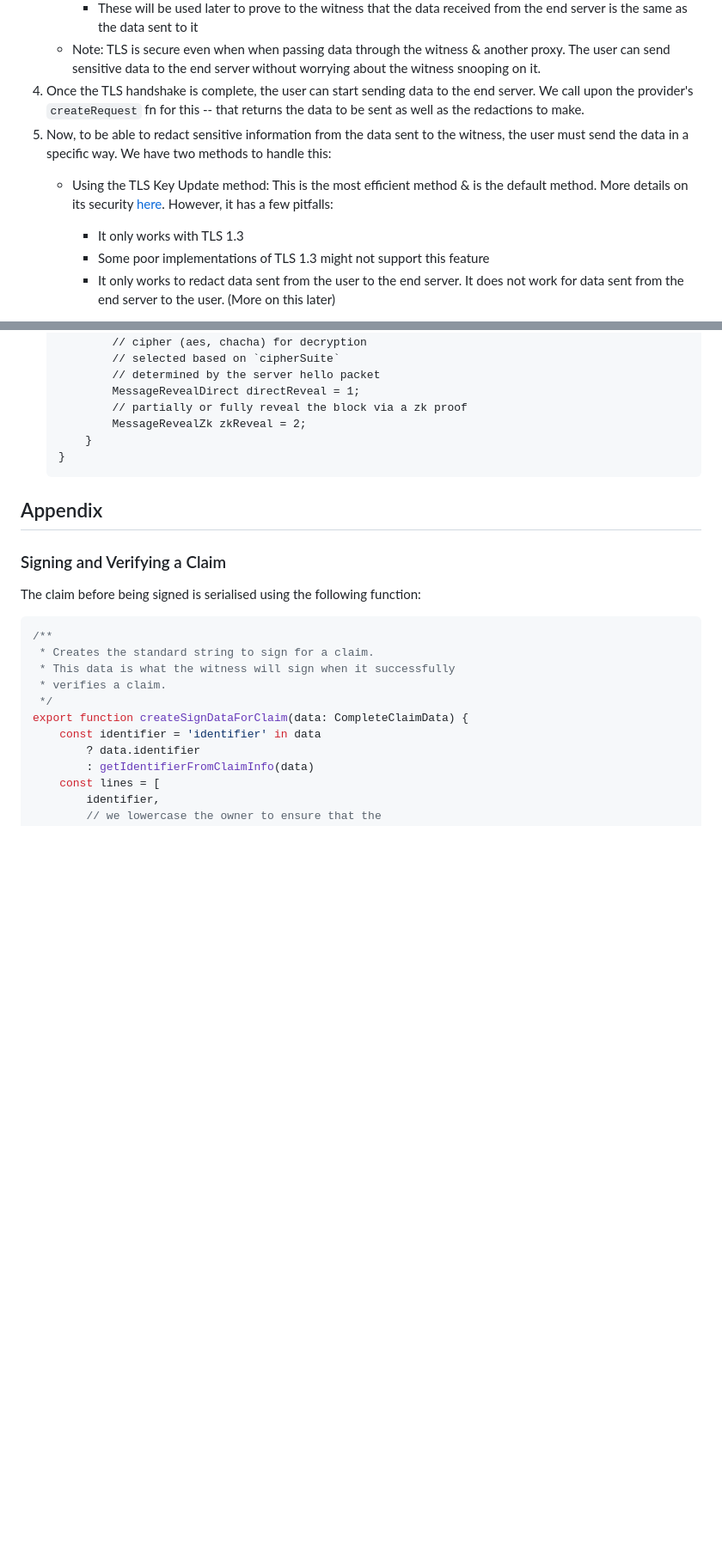
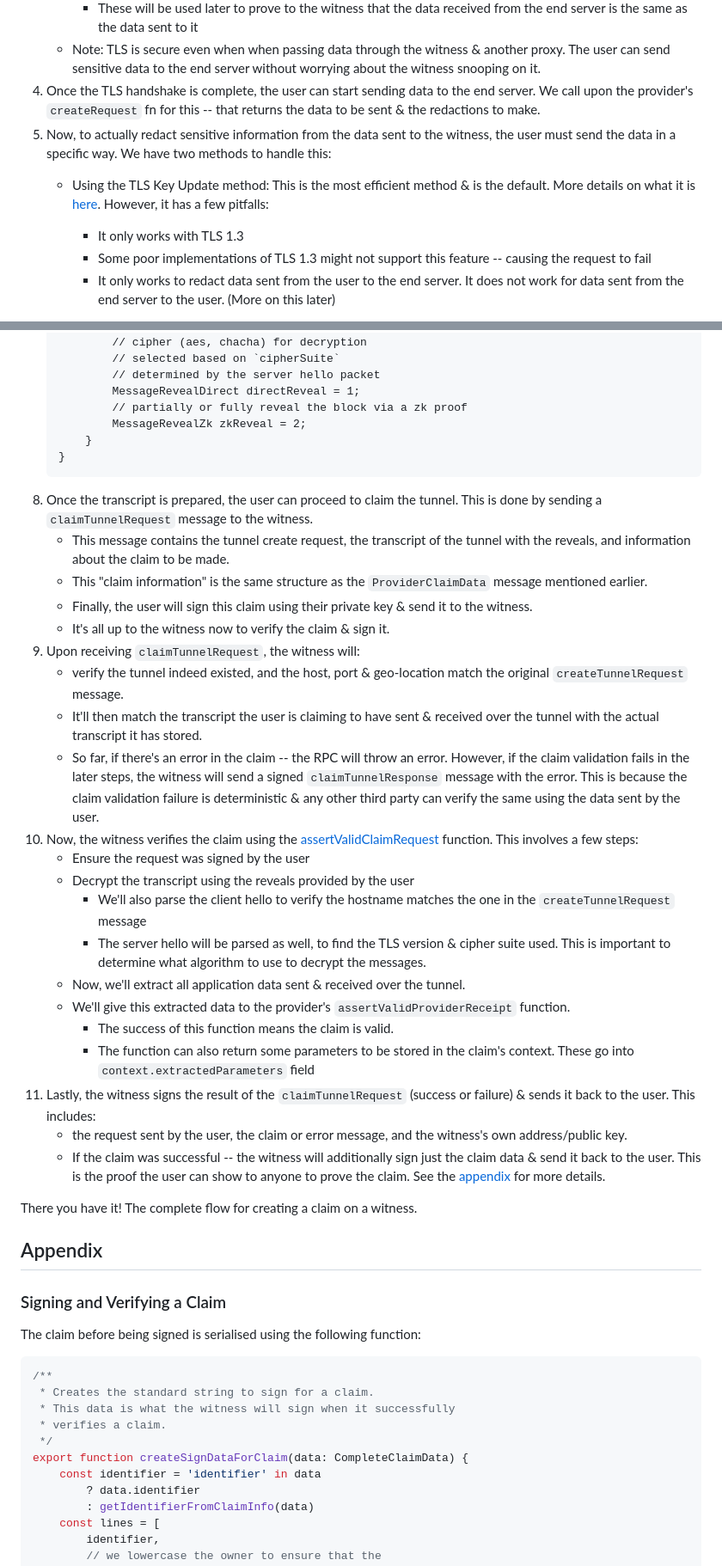
Before and after one commit to reclaimprotocol/attestor-core, a Markdown page: docs/claim-creation.md, 2 parts joined by grey strips. Shown: that part at 86% size. Drawn GitHub-style; blank space fills up the shorter version.

Commit message:
docs: claim creation & zkp

````diff
--- a/docs/claim-creation.md
+++ b/docs/claim-creation.md
@@ -90,11 +88,11 @@ This entire process is facilitated by the [createClaimOnWitness](/src/create-cla
 	- The RpcTlsTunnel also stores all the messages sent & received over the tunnel including the symmetric keys used to encrypt/decrypt the messages.
 		- These will be used later to prove to the witness that the data received from the end server is the same as the data sent to it
 	- Note: TLS is secure even when when passing data through the witness & another proxy. The user can send sensitive data to the end server without worrying about the witness snooping on it.
-5. Once the TLS handshake is complete, the user can start sending data to the end server. We call upon the provider's `createRequest` fn for this -- that returns the data to be sent as well as the redactions to make.
-6. Now, to be able to redact sensitive information from the data sent to the witness, the user must send the data in a specific way. We have two methods to handle this:
-	- Using the TLS Key Update method: This is the most efficient method & is the default method. More details on its security [here](#tls-key-update-method). However, it has a few pitfalls:
+5. Once the TLS handshake is complete, the user can start sending data to the end server. We call upon the provider's `createRequest` fn for this -- that returns the data to be sent & the redactions to make.
+6. Now, to actually redact sensitive information from the data sent to the witness, the user must send the data in a specific way. We have two methods to handle this:
+	- Using the TLS Key Update method: This is the most efficient method & is the default. More details on what it is [here](#tls-key-update-method). However, it has a few pitfalls:
 		- It only works with TLS 1.3
-		- Some poor implementations of TLS 1.3 might not support this feature
+		- Some poor implementations of TLS 1.3 might not support this feature -- causing the request to fail
 		- It only works to redact data sent from the user to the end server. It does not work for data sent from the end server to the user. (More on this later)
 
 		Let's look at how this method works. We'll use the example of accessing the Google People API as mentioned in the [problem statement](/docs/problem-statement.md).
@@ -172,7 +171,29 @@ This entire process is facilitated by the [createClaimOnWitness](/src/create-cla
 		}
 	}
 	```
+9. Once the transcript is prepared, the user can proceed to claim the tunnel. This is done by sending a `claimTunnelRequest` message to the witness.
+	- This message contains the tunnel create request, the transcript of the tunnel with the reveals, and information about the claim to be made.
+	- This "claim information" is the same structure as the `ProviderClaimData` message mentioned earlier.
+	- Finally, the user will sign this claim using their private key & send it to the witness.
+	- It's all up to the witness now to verify the claim & sign it.
+10. Upon receiving `claimTunnelRequest`, the witness will:
+	- verify the tunnel indeed existed, and the host, port & geo-location match the original `createTunnelRequest` message.
+	- It'll then match the transcript the user is claiming to have sent & received over the tunnel with the actual transcript it has stored.
+	- So far, if there's an error in the claim -- the RPC will throw an error. However, if the claim validation fails in the later steps, the witness will send a signed `claimTunnelResponse` message with the error. This is because the claim validation failure is deterministic & any other third party can verify the same using the data sent by the user.
+11. Now, the witness verifies the claim using the [assertValidClaimRequest](/src/server/utils/assert-valid-claim-request.ts?ref_type=head#L22) function. This involves a few steps:
+	- Ensure the request was signed by the user
+	- Decrypt the transcript using the reveals provided by the user
+		- We'll also parse the client hello to verify the hostname matches the one in the `createTunnelRequest` message
+		- The server hello will be parsed as well, to find the TLS version & cipher suite used. This is important to determine what algorithm to use to decrypt the messages.
+	- Now, we'll extract all application data sent & received over the tunnel.
+	- We'll give this extracted data to the provider's `assertValidProviderReceipt` function.
+		- The success of this function means the claim is valid.
+		- The function can also return some parameters to be stored in the claim's context. These go into `context.extractedParameters` field
+12. Lastly, the witness signs the result of the `claimTunnelRequest` (success or failure) & sends it back to the user. This includes:
+	- the request sent by the user, the claim or error message, and the witness's own address/public key.
+	- If the claim was successful -- the witness will additionally sign just the claim data & send it back to the user. This is the proof the user can show to anyone to prove the claim. See the [appendix](#signing-and-verifying-a-claim) for more details.
 
+There you have it! The complete flow for creating a claim on a witness.
 
 ## Appendix
 
````
Also changed, not shown: other parts of docs/claim-creation.md (+25 -5 lines), docs/provider.md (+4 -4 lines), docs/zkp.md (added, +3 -0 lines).
